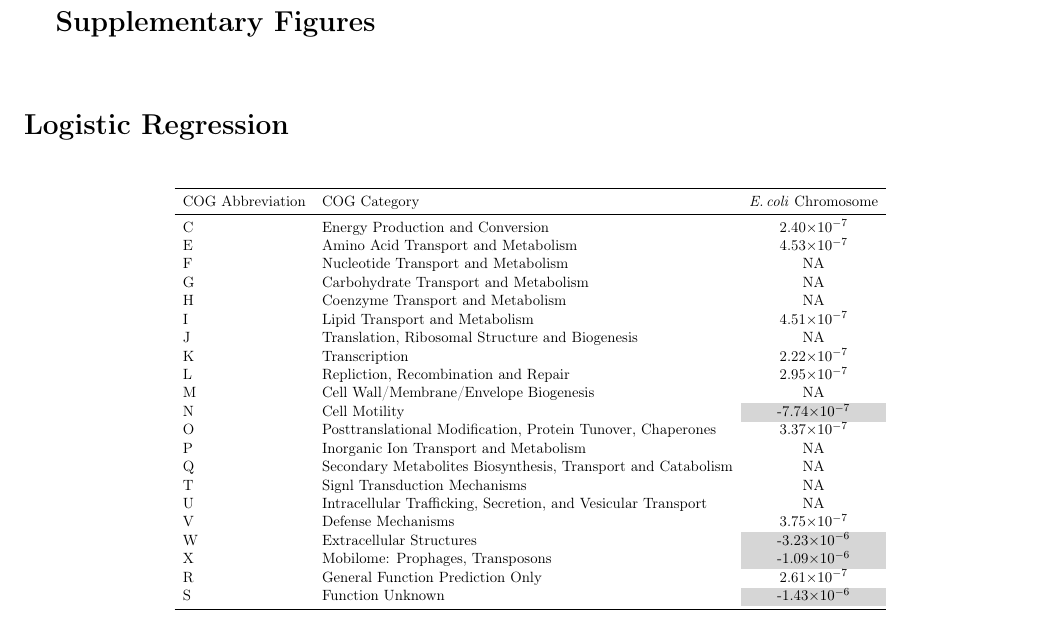
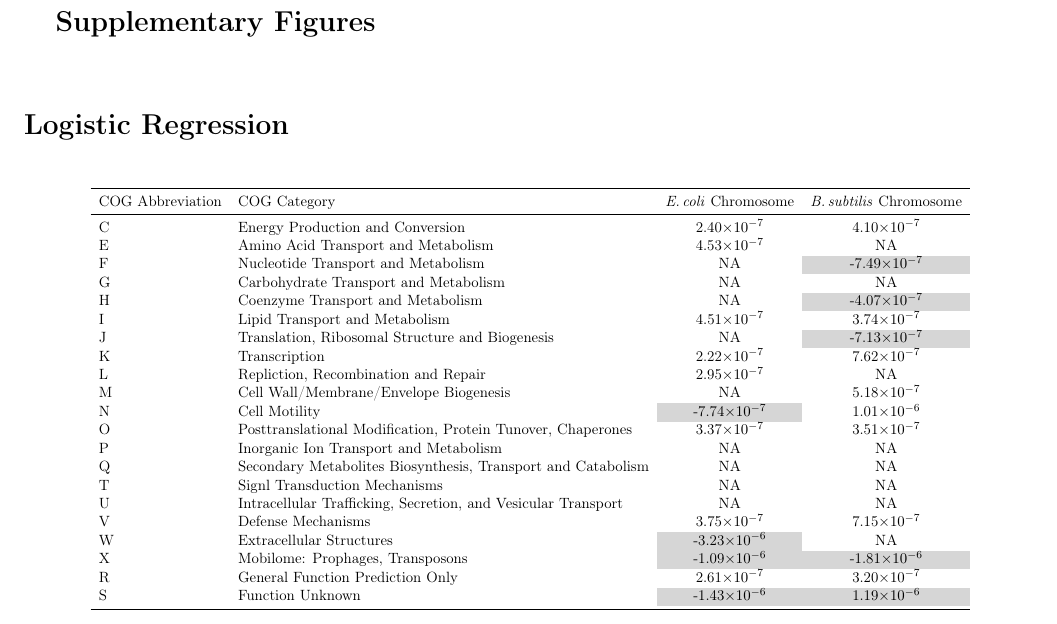
Before and after one commit to dlato/COG, a LaTeX document (COG_paper_draft.tex): part of page 5 of 5, cut so that both start at the same text. Compiled offline with pdfLaTeX.

Commit message:
bass log reg supp entry

```diff
--- a/COG_paper_draft.tex
+++ b/COG_paper_draft.tex
@@ -117,31 +117,31 @@
 \begin{table}[H]
 	\begin{center}
 		\scalebox{0.68}{
-			\begin{tabular}{llc}
+			\begin{tabular}{llcc}
 				\toprule
-				COG Abbreviation & COG Category & \ecol Chromosome \\
+				COG Abbreviation & COG Category & \ecol Chromosome & \bass Chromosome \\
 				\midrule
-				C & Energy Production and Conversion &  2.40\e{-7} \\
-				E & Amino Acid Transport and Metabolism & 4.53\e{-7}  \\
-				F & Nucleotide Transport and Metabolism & NA  \\
-				G & Carbohydrate Transport and Metabolism & NA  \\
-				H & Coenzyme Transport and Metabolism & NA  \\
-				I & Lipid Transport and Metabolism & 4.51\e{-7} \\
-				J & Translation, Ribosomal Structure and Biogenesis & NA  \\
-				K & Transcription & 2.22\e{-7}  \\
-				L & Repliction, Recombination and Repair & 2.95\e{-7} \\
-				M & Cell Wall/Membrane/Envelope Biogenesis & NA \\
-				N & Cell Motility & \cellcolor{black!16}-7.74\e{-7}  \\
-				O & Posttranslational Modification, Protein Tunover, Chaperones & 3.37\e{-7} \\
-				P & Inorganic Ion Transport and Metabolism & NA \\
-				Q & Secondary Metabolites Biosynthesis, Transport and Catabolism & NA \\
-				T & Signl Transduction Mechanisms & NA\\
-				U & Intracellular Trafficking, Secretion, and Vesicular Transport & NA \\
-				V & Defense Mechanisms & 3.75\e{-7}\\
-				W & Extracellular Structures & \cellcolor{black!16}-3.23\e{-6}\\
-				X & Mobilome: Prophages, Transposons & \cellcolor{black!16}-1.09\e{-6} \\
-				R & General Function Prediction Only & 2.61\e{-7} \\
-				S & Function Unknown & \cellcolor{black!16}-1.43\e{-6}\\
+				C & Energy Production and Conversion &  2.40\e{-7} & 4.10\e{-7}\\
+				E & Amino Acid Transport and Metabolism & 4.53\e{-7} & NA \\
+				F & Nucleotide Transport and Metabolism & NA & \cellcolor{black!16}-7.49\e{-7} \\
+				G & Carbohydrate Transport and Metabolism & NA & NA \\
+				H & Coenzyme Transport and Metabolism & NA & \cellcolor{black!16}-4.07\e{-7}\\
+				I & Lipid Transport and Metabolism & 4.51\e{-7} & 3.74\e{-7} \\
+				J & Translation, Ribosomal Structure and Biogenesis & NA  & \cellcolor{black!16}-7.13\e{-7}\\
+				K & Transcription & 2.22\e{-7} & 7.62\e{-7} \\
+				L & Repliction, Recombination and Repair & 2.95\e{-7} & NA\\
+				M & Cell Wall/Membrane/Envelope Biogenesis & NA & 5.18\e{-7}\\
+				N & Cell Motility & \cellcolor{black!16}-7.74\e{-7}  & 1.01\e{-6}\\
+				O & Posttranslational Modification, Protein Tunover, Chaperones & 3.37\e{-7} & 3.51\e{-7} \\
+				P & Inorganic Ion Transport and Metabolism & NA & NA\\
+				Q & Secondary Metabolites Biosynthesis, Transport and Catabolism & NA & NA\\
+				T & Signl Transduction Mechanisms & NA & NA\\
+				U & Intracellular Trafficking, Secretion, and Vesicular Transport & NA & NA \\
+				V & Defense Mechanisms & 3.75\e{-7} & 7.15\e{-7}\\
+				W & Extracellular Structures & \cellcolor{black!16}-3.23\e{-6} & NA\\
+				X & Mobilome: Prophages, Transposons & \cellcolor{black!16}-1.09\e{-6} & \cellcolor{black!16}-1.81\e{-6}\\
+				R & General Function Prediction Only & 2.61\e{-7} & 3.20\e{-7}\\
+				S & Function Unknown & \cellcolor{black!16}-1.43\e{-6} & \cellcolor{black!16}1.19\e{-6}\\
 				\bottomrule
 			\end{tabular}}
 		\end{center}
```
